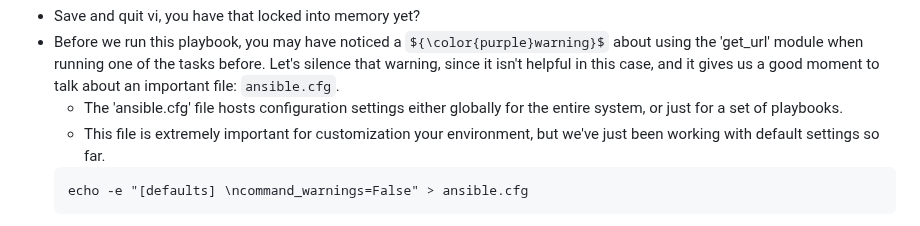
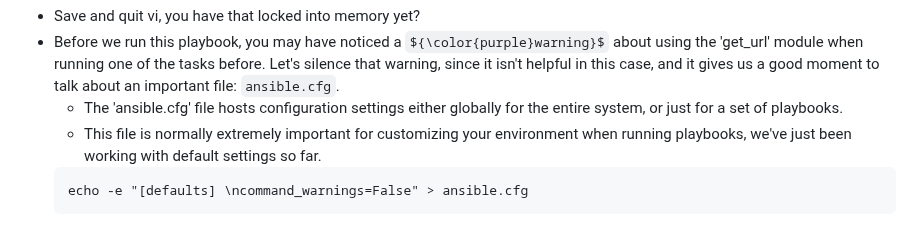
Before and after one commit to jacobemery/linux1-ansible-lab, a Markdown page: instructions/7_test_restore.md, the part around the change. GitHub-like rendering; some formulas as TeX source.

````diff
--- a/instructions/7_test_restore.md
+++ b/instructions/7_test_restore.md
@@ -28,7 +28,7 @@ vi test_site.yaml
 * Save and quit vi, you have that locked into memory yet?
 * Before we run this playbook, you may have noticed a ${\color{purple}warning}$ about using the 'get_url' module when running one of the tasks before. Let's silence that warning, since it isn't helpful in this case, and it gives us a good moment to talk about an important file: `ansible.cfg`.
     * The 'ansible.cfg' file hosts configuration settings either globally for the entire system, or just for a set of playbooks.
-    * This file is extremely important for customization your environment, but we've just been working with default settings so far.
+    * This file is normally extremely important for customizing your environment when running playbooks, we've just been working with default settings so far.
     ```
     echo -e "[defaults] \ncommand_warnings=False" > ansible.cfg
     ```
````
